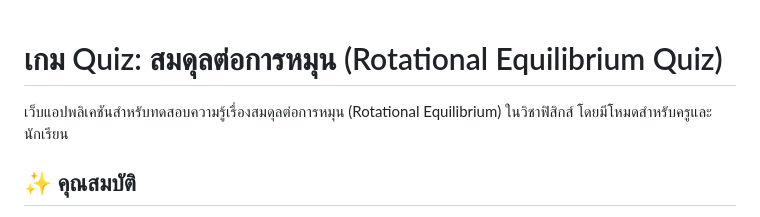
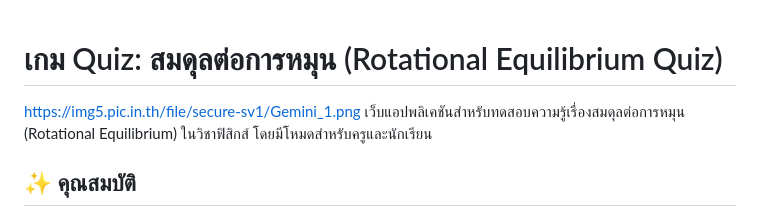
Before and after one commit to coolnut-academy/Quiz-Rotational-Equilibrium-Coolnut, a Markdown page: README.md, the part around the change. Rendered like a GitHub page.

```diff
--- a/README.md
+++ b/README.md
@@ -1,5 +1,5 @@
 # เกม Quiz: สมดุลต่อการหมุน (Rotational Equilibrium Quiz)
-
+https://img5.pic.in.th/file/secure-sv1/Gemini_1.png
 เว็บแอปพลิเคชันสำหรับทดสอบความรู้เรื่องสมดุลต่อการหมุน (Rotational Equilibrium) ในวิชาฟิสิกส์ โดยมีโหมดสำหรับครูและนักเรียน
 
 ## ✨ คุณสมบัติ
```
